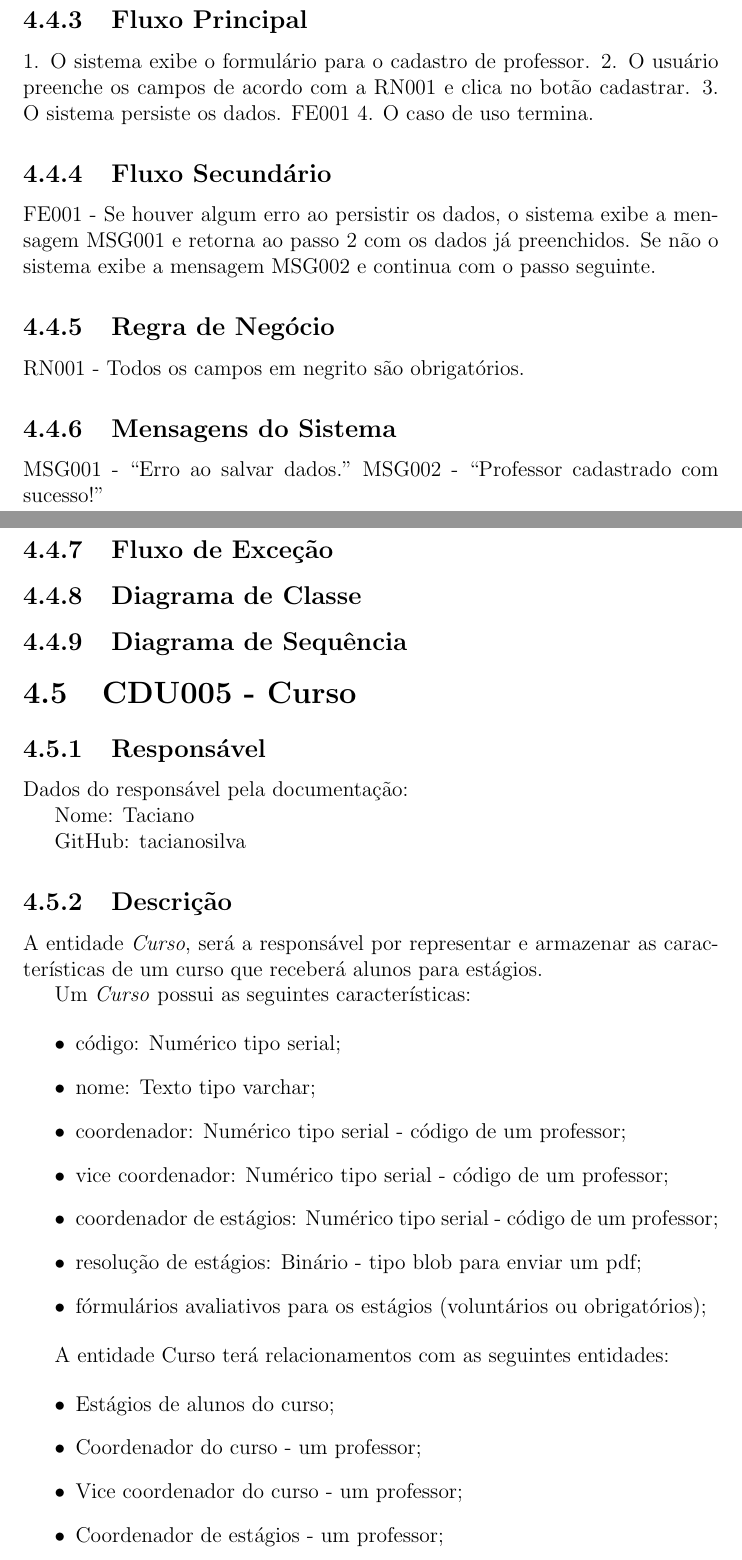
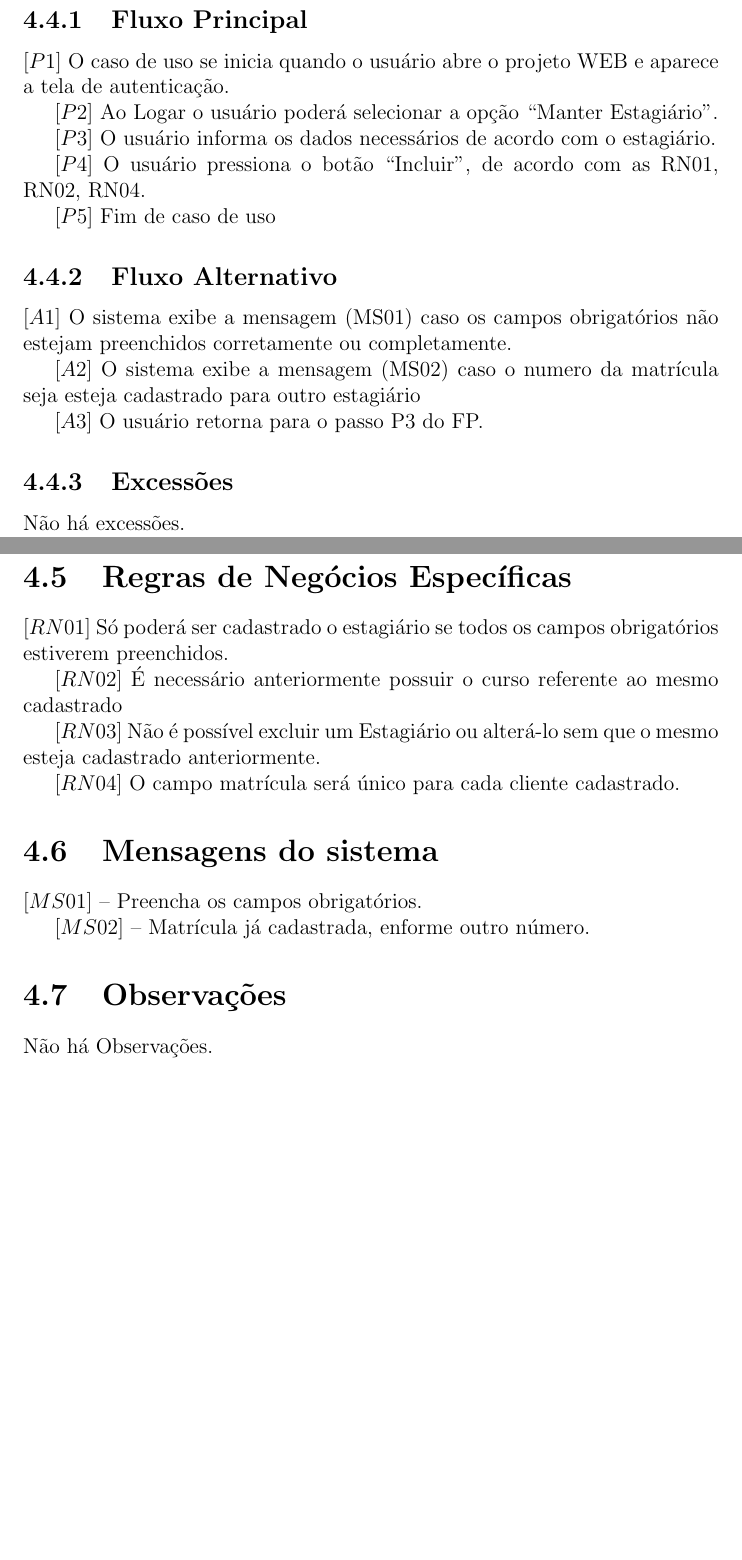
Before and after one commit to tacianosilva/sigest, a LaTeX thesis (docs/espec-sigest.tex, which reads docs/cdu001.tex): two parts of pages 11 and 12 of 15 before the commit and two parts of pages 8 and 9 of 9 after it, joined at a grey line, cut so that both start at the same text, the shorter picture padded with empty space. Compiled offline with pdfLaTeX.

Commit message:
Update cdu001.tex
alteração e atualização do Caso de Uso, sendo assim adicionados informações mais detalhadas acerca dos Fluxos, Regras de Negócios, e Mensagens do sistema

```diff
--- a/docs/cdu001.tex
+++ b/docs/cdu001.tex
@@ -19,2 +43,37 @@ Indiretamente, via entidade Estágio, ele será relacionado também as caracter
 
 \subsection{Fluxo Principal}
+\textbf{$[P1]$} O caso de uso se inicia quando o usuário abre o projeto WEB e aparece a tela de autenticação.
+
+\textbf{$[P2]$} Ao Logar o usuário poderá selecionar a opção “Manter Estagiário”.
+
+\textbf{$[P3]$} O usuário informa os dados necessários de acordo com o estagiário.
+
+\textbf{$[P4]$} O usuário pressiona o botão “Incluir”, de acordo com as RN01, RN02, RN04.
+
+\textbf{$[P5]$} Fim de caso de uso
+
+\subsection{Fluxo Alternativo}
+
+$[A1]$ O sistema exibe a mensagem (MS01) caso os campos obrigatórios não estejam preenchidos
+corretamente ou completamente.
+
+$[A2]$ O sistema exibe a mensagem (MS02) caso o numero da matrícula seja esteja cadastrado para
+outro estagiário
+
+$[A3]$ O usuário retorna para o passo P3 do FP.
+
+\subsection{Excessões}
+
+Não há excessões.
+
+\section{Regras de Negócios Específicas}
+
+$[RN01]$ Só poderá ser cadastrado o estagiário se todos os campos obrigatórios estiverem
+preenchidos.
+
+$[RN02]$ É necessário anteriormente possuir o curso referente ao mesmo cadastrado
+
+$[RN03]$ Não é possível excluir um Estagiário ou alterá-lo sem que o mesmo esteja
+cadastrado anteriormente.
+
+$[RN04]$ O campo matrícula será único para cada cliente cadastrado.
@@ -23,3 +80,5 @@ presente sistema não possui integração com o SIGAA para extrair informações
 
 
+\section{Mensagens do sistema}
 
+$[MS01]$ – Preencha os campos obrigatórios.
@@ -29,6 +85,7 @@ A ligação será feita no Banco de Dados via chaves extrangeiras, sempre obedec
 
+$[MS02]$ – Matrícula já cadastrada, enforme outro número.
 
-\subsection{Fluxo de Exceção}
+\section{Observações}
 
-\subsection{Diagrama de Classe}
+Não há Observações.
 
```
Also changed, not shown: docs/cdu001.tex (39 more changed lines).
